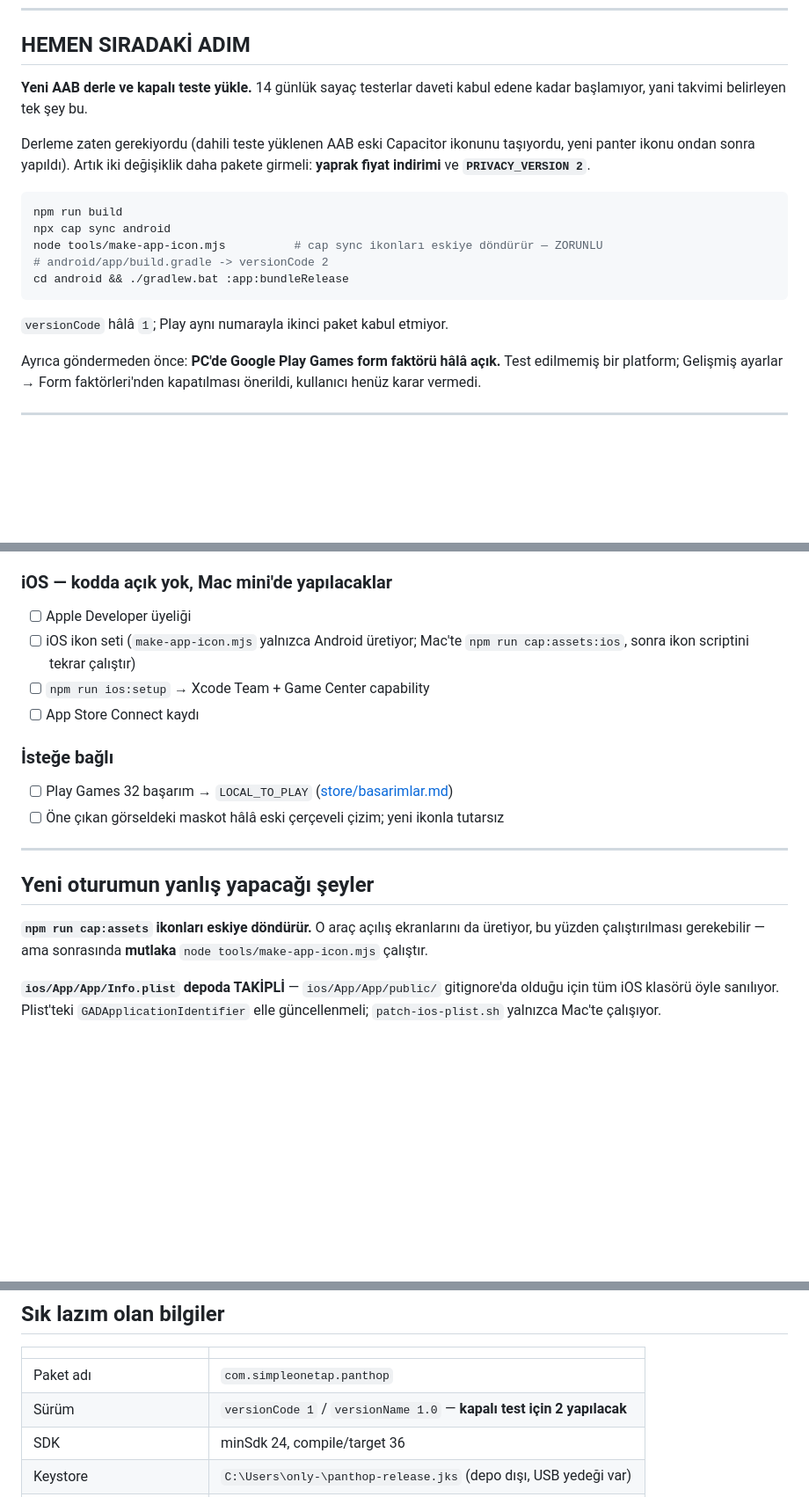
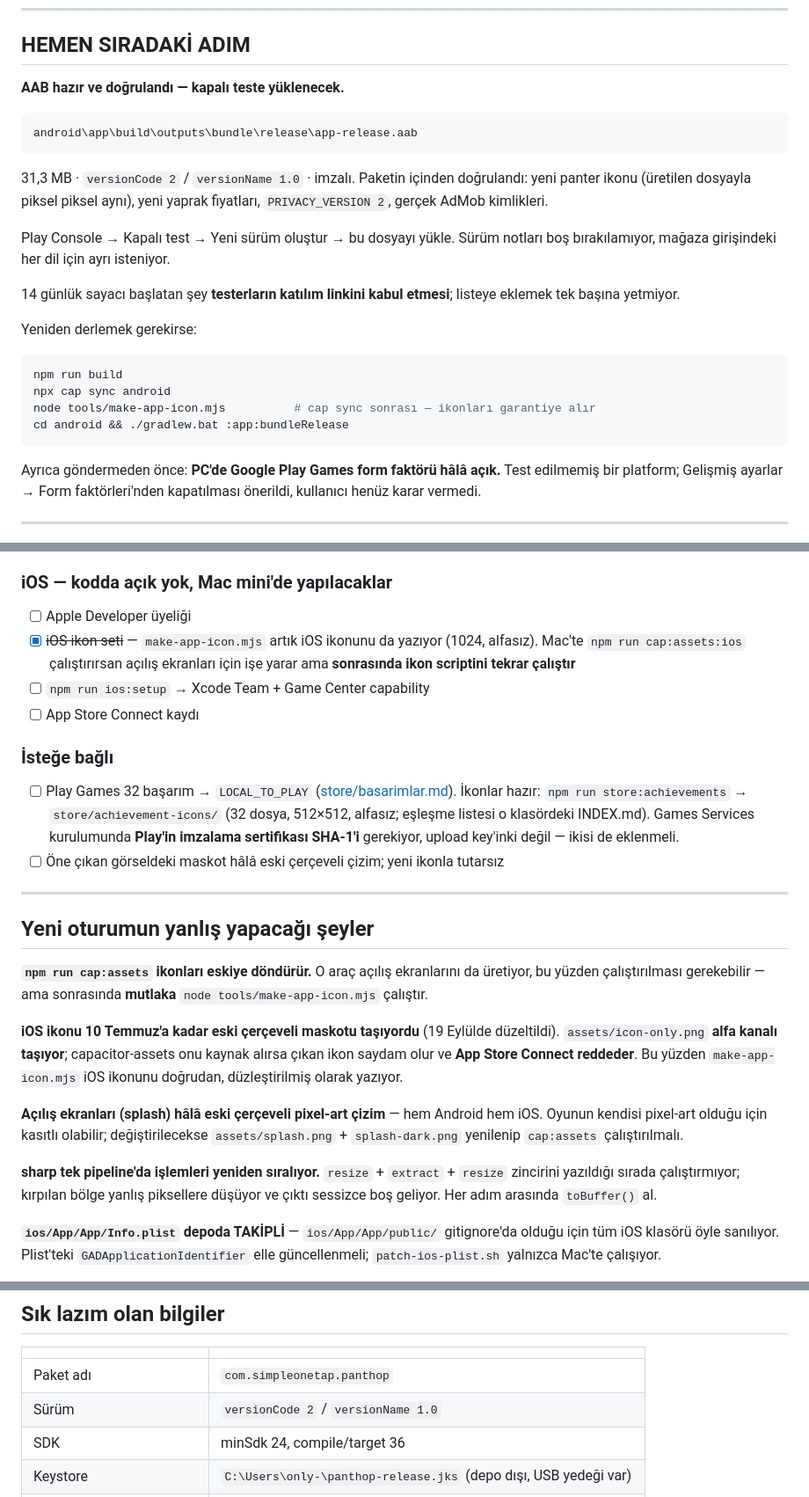
Before and after one commit to Ozanyvz/Panthop, a Markdown page: DEVAM.md, 3 parts joined by grey strips. Shown at 88% size. Drawn GitHub-style; blank space fills up the shorter version.

Commit message:
DEVAM.md: AAB hazir, iOS ikonu ve basarim ikonlari islendi
Siradaki adim artik "derle" degil "yukle": AAB hazir ve icerigi dogrulandi
(versionCode 2, yeni ikon, yeni yaprak fiyatlari, PRIVACY_VERSION 2,
gercek AdMob kimlikleri).

Tuzak listesine uc madde eklendi: iOS ikonunun eski cizimi tasidigi ve
icon-only.png'nin alfa kanali yuzunden App Store'un reddedecegi; acilis
ekranlarinin hala eski cerceveli pixel-art oldugu (karar kullanicida);
sharp'in tek pipeline'da islem sirasini degistirdigi.

Co-Authored-By: Claude Opus 5 (1M context) <noreply@anthropic.com>

````diff
--- a/DEVAM.md
+++ b/DEVAM.md
@@ -19,22 +19,30 @@ mini'de yapılacak işler.
 
 ## HEMEN SIRADAKİ ADIM
 
-**Yeni AAB derle ve kapalı teste yükle.** 14 günlük sayaç testerlar daveti kabul
-edene kadar başlamıyor, yani takvimi belirleyen tek şey bu.
+**AAB hazır ve doğrulandı — kapalı teste yüklenecek.**
 
-Derleme zaten gerekiyordu (dahili teste yüklenen AAB eski Capacitor ikonunu
-taşıyordu, yeni panter ikonu ondan sonra yapıldı). Artık iki değişiklik daha
-pakete girmeli: **yaprak fiyat indirimi** ve **`PRIVACY_VERSION 2`**.
+```
+android\app\build\outputs\bundle\release\app-release.aab
+```
+
+31,3 MB · `versionCode 2` / `versionName 1.0` · imzalı. Paketin içinden
+doğrulandı: yeni panter ikonu (üretilen dosyayla piksel piksel aynı), yeni yaprak
+fiyatları, `PRIVACY_VERSION 2`, gerçek AdMob kimlikleri.
+
+Play Console → Kapalı test → Yeni sürüm oluştur → bu dosyayı yükle. Sürüm notları
+boş bırakılamıyor, mağaza girişindeki her dil için ayrı isteniyor.
+
+14 günlük sayacı başlatan şey **testerların katılım linkini kabul etmesi**;
+listeye eklemek tek başına yetmiyor.
+
+Yeniden derlemek gerekirse:
 
 ```bash
 npm run build
 npx cap sync android
-node tools/make-app-icon.mjs          # cap sync ikonları eskiye döndürür — ZORUNLU
-# android/app/build.gradle -> versionCode 2
+node tools/make-app-icon.mjs          # cap sync sonrası — ikonları garantiye alır
 cd android && ./gradlew.bat :app:bundleRelease
 ```
-
-`versionCode` hâlâ `1`; Play aynı numarayla ikinci paket kabul etmiyor.
 
 Ayrıca göndermeden önce: **PC'de Google Play Games form faktörü hâlâ açık.**
 Test edilmemiş bir platform; Gelişmiş ayarlar → Form faktörleri'nden kapatılması
@@ -105,13 +113,18 @@ Kayıt olarak duruyor, hepsi düzeltildi:
 
 ### iOS — kodda açık yok, Mac mini'de yapılacaklar
 - [ ] Apple Developer üyeliği
-- [ ] iOS ikon seti (`make-app-icon.mjs` yalnızca Android üretiyor;
-      Mac'te `npm run cap:assets:ios`, sonra ikon scriptini tekrar çalıştır)
+- [x] ~~iOS ikon seti~~ — `make-app-icon.mjs` artık iOS ikonunu da yazıyor
+      (1024, alfasız). Mac'te `npm run cap:assets:ios` çalıştırırsan açılış
+      ekranları için işe yarar ama **sonrasında ikon scriptini tekrar çalıştır**
 - [ ] `npm run ios:setup` → Xcode Team + Game Center capability
 - [ ] App Store Connect kaydı
 
 ### İsteğe bağlı
-- [ ] Play Games 32 başarım → `LOCAL_TO_PLAY` ([store/basarimlar.md](store/basarimlar.md))
+- [ ] Play Games 32 başarım → `LOCAL_TO_PLAY` ([store/basarimlar.md](store/basarimlar.md)).
+      İkonlar hazır: `npm run store:achievements` → `store/achievement-icons/`
+      (32 dosya, 512×512, alfasız; eşleşme listesi o klasördeki INDEX.md).
+      Games Services kurulumunda **Play'in imzalama sertifikası SHA-1'i** gerekiyor,
+      upload key'inki değil — ikisi de eklenmeli.
 - [ ] Öne çıkan görseldeki maskot hâlâ eski çerçeveli çizim; yeni ikonla tutarsız
 
 ---
@@ -121,6 +134,19 @@ Kayıt olarak duruyor, hepsi düzeltildi:
 **`npm run cap:assets` ikonları eskiye döndürür.** O araç açılış ekranlarını da
 üretiyor, bu yüzden çalıştırılması gerekebilir — ama sonrasında **mutlaka**
 `node tools/make-app-icon.mjs` çalıştır.
+
+**iOS ikonu 10 Temmuz'a kadar eski çerçeveli maskotu taşıyordu** (19 Eylülde
+düzeltildi). `assets/icon-only.png` **alfa kanalı taşıyor**; capacitor-assets onu
+kaynak alırsa çıkan ikon saydam olur ve **App Store Connect reddeder**. Bu yüzden
+`make-app-icon.mjs` iOS ikonunu doğrudan, düzleştirilmiş olarak yazıyor.
+
+**Açılış ekranları (splash) hâlâ eski çerçeveli pixel-art çizim** — hem Android
+hem iOS. Oyunun kendisi pixel-art olduğu için kasıtlı olabilir; değiştirilecekse
+`assets/splash.png` + `splash-dark.png` yenilenip `cap:assets` çalıştırılmalı.
+
+**sharp tek pipeline'da işlemleri yeniden sıralıyor.** `resize` + `extract` +
+`resize` zincirini yazıldığı sırada çalıştırmıyor; kırpılan bölge yanlış piksellere
+düşüyor ve çıktı sessizce boş geliyor. Her adım arasında `toBuffer()` al.
 
 **`ios/App/App/Info.plist` depoda TAKİPLİ** — `ios/App/App/public/` gitignore'da
 olduğu için tüm iOS klasörü öyle sanılıyor. Plist'teki `GADApplicationIdentifier`
@@ -163,7 +189,7 @@ Hafızada Pro abone yazıyor ama API reddediyor; kullanıcının kontrol etmesi
 | | |
 |---|---|
 | Paket adı | `com.simpleonetap.panthop` |
-| Sürüm | `versionCode 1` / `versionName 1.0` — **kapalı test için 2 yapılacak** |
+| Sürüm | `versionCode 2` / `versionName 1.0` |
 | SDK | minSdk 24, compile/target 36 |
 | Keystore | `C:\Users\only-\panthop-release.jks` (depo dışı, USB yedeği var) |
 | Keystore şifreleri | `android/keystore.properties` (gitignore'da) |
````
